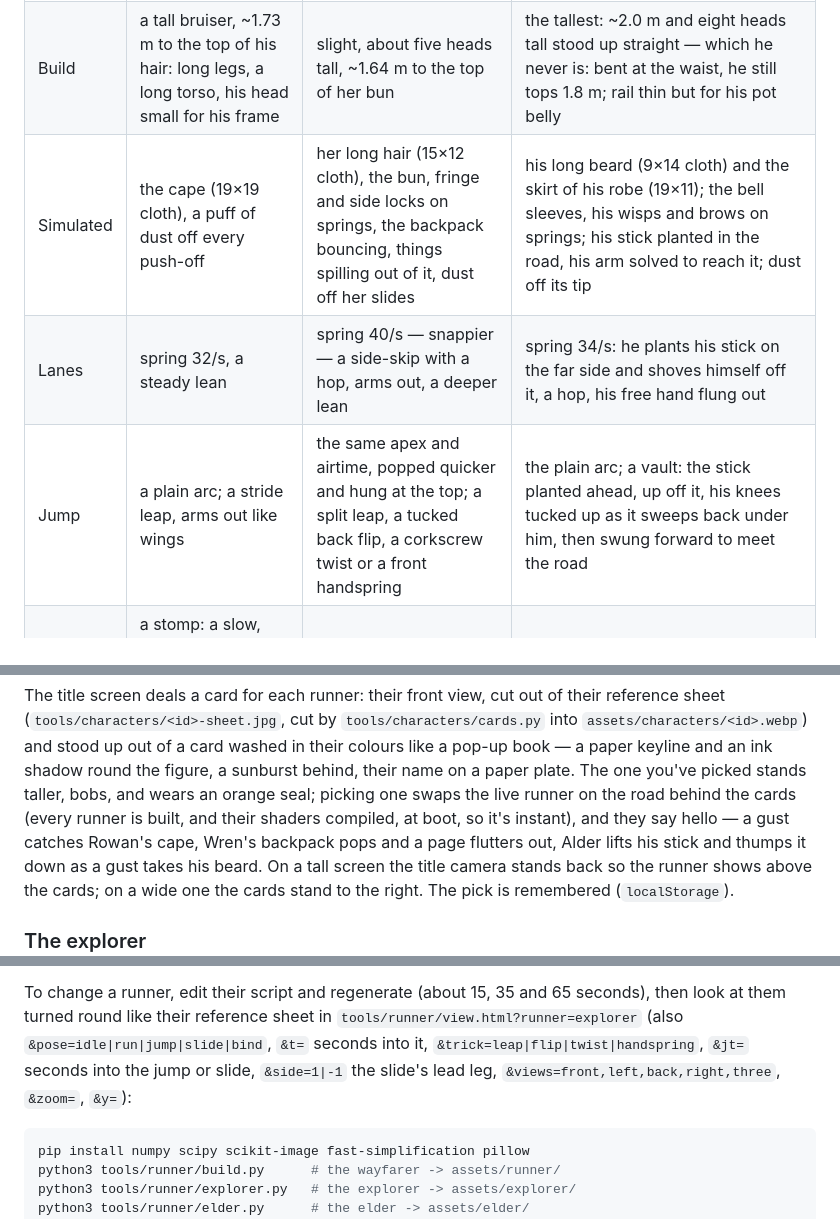
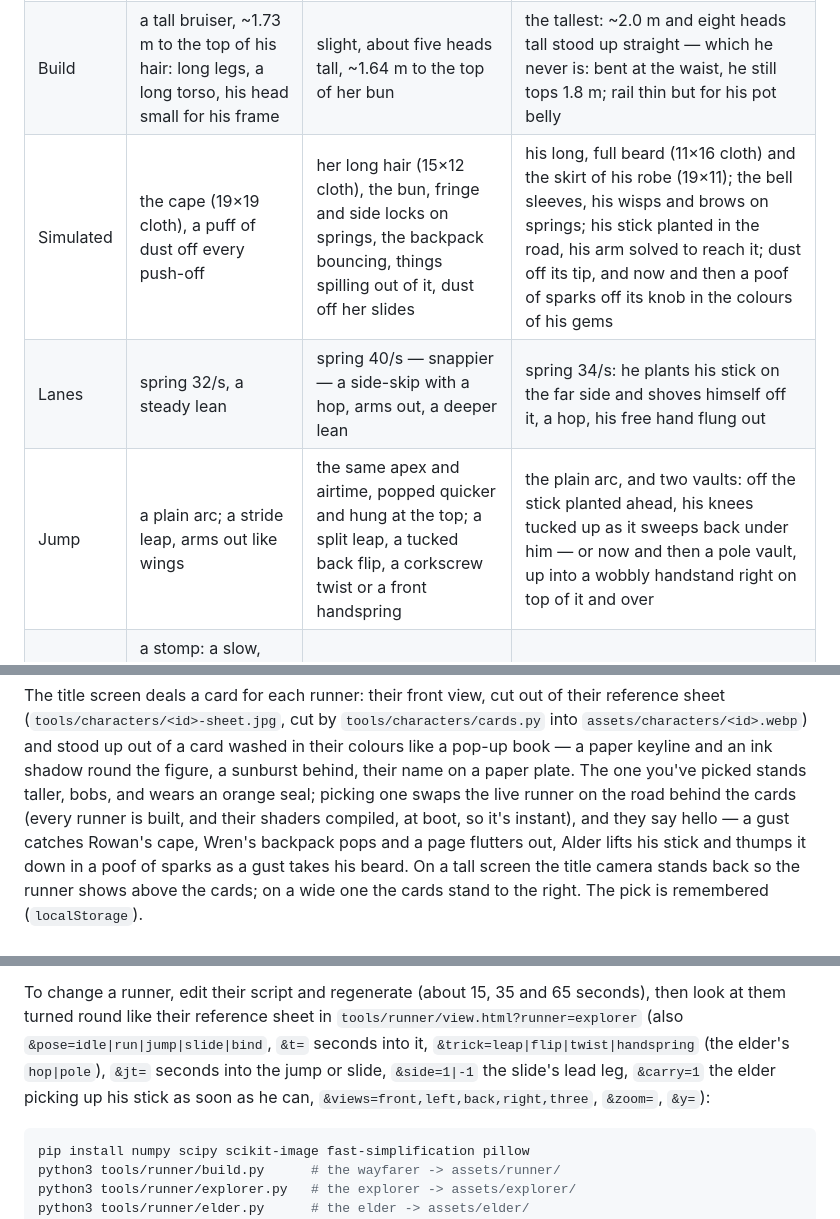
Before and after one commit to TracksuitDev90/EndlessRun, a Markdown page: README.md, 3 parts joined by grey strips. GitHub-like rendering.

````diff
--- a/README.md
+++ b/README.md
@@ -919,8 +919,8 @@ are, their card and how to make them live in `characters.js`).
 |---|---|---|---|
 | Look | puffer, cargo shorts, hiking boots, an orange hooded cape | oversized rose sweater, charcoal shorts, chunky trainers, long vermilion hair, a backpack, her sketchbook | a flowing teal robe open over a sea-green under-robe, its hood down, wide bell sleeves, a brown sash under his pot belly; large orange spectacles, a long hooked nose, big ears, wispy white hair; brown leggings and old cuffed boots; a long twisted walking stick |
 | Build | a tall bruiser, ~1.73 m to the top of his hair: long legs, a long torso, his head small for his frame | slight, about five heads tall, ~1.64 m to the top of her bun | the tallest: ~2.0 m and eight heads tall stood up straight — which he never is: bent at the waist, he still tops 1.8 m; rail thin but for his pot belly |
-| Simulated | the cape (19×19 cloth), a puff of dust off every push-off | her long hair (15×12 cloth), the bun, fringe and side locks on springs, the backpack bouncing, things spilling out of it, dust off her slides | his long beard (9×14 cloth) and the skirt of his robe (19×11); the bell sleeves, his wisps and brows on springs; his stick planted in the road, his arm solved to reach it; dust off its tip |
+| Simulated | the cape (19×19 cloth), a puff of dust off every push-off | her long hair (15×12 cloth), the bun, fringe and side locks on springs, the backpack bouncing, things spilling out of it, dust off her slides | his long, full beard (11×16 cloth) and the skirt of his robe (19×11); the bell sleeves, his wisps and brows on springs; his stick planted in the road, his arm solved to reach it; dust off its tip, and now and then a poof of sparks off its knob in the colours of his gems |
 | Lanes | spring 32/s, a steady lean | spring 40/s — snappier — a side-skip with a hop, arms out, a deeper lean | spring 34/s: he plants his stick on the far side and shoves himself off it, a hop, his free hand flung out |
-| Jump | a plain arc; a stride leap, arms out like wings | the same apex and airtime, popped quicker and hung at the top; a split leap, a tucked back flip, a corkscrew twist or a front handspring | the plain arc; a vault: the stick planted ahead, up off it, his knees tucked up as it sweeps back under him, then swung forward to meet the road |
+| Jump | a plain arc; a stride leap, arms out like wings | the same apex and airtime, popped quicker and hung at the top; a split leap, a tucked back flip, a corkscrew twist or a front handspring | the plain arc, and two vaults: off the stick planted ahead, his knees tucked up as it sweeps back under him — or now and then a pole vault, up into a wobbly handstand right on top of it and over |
 | Landing | a stomp: a slow, heavy bounce, deep into his knees and back up once; a ring of dust, a thud through the camera | on springs: a quick crouch, then bouncing up onto her toes, arms flicking out, and a smaller bounce after | frail: the stick comes down first and takes his weight; his knees buckle deep and he wobbles back up in a couple of bounces |
 | Slide | feet first, leaning back | a baseball slide on her hip, leading with the other leg each time, the sketchbook held up out of the dirt; often a cloud of dust | a squat right down on his heels, folded over his knees, dragging his stick behind him like a skid in a trail of dust |
@@ -939,7 +939,8 @@ The one you've picked stands taller, bobs, and wears an orange seal; picking
 one swaps the live runner on the road behind the cards (every runner is built,
 and their shaders compiled, at boot, so it's instant), and they say hello —
 a gust catches Rowan's cape, Wren's backpack pops and a page flutters out,
-Alder lifts his stick and thumps it down as a gust takes his beard. On
+Alder lifts his stick and thumps it down in a poof of sparks as a gust takes
+his beard. On
 a tall screen the title camera stands back so the runner shows above the
 cards; on a wide one the cards stand to the right. The pick is remembered
 (`localStorage`).
@@ -1047,9 +1048,10 @@ the cape's); her mesh is about 25k triangles to his 23k.
 To change a runner, edit their script and regenerate (about 15, 35 and 65
 seconds), then look at them turned round like their reference sheet in
 `tools/runner/view.html?runner=explorer` (also `&pose=idle|run|jump|slide|bind`,
-`&t=` seconds into it, `&trick=leap|flip|twist|handspring`, `&jt=` seconds into the jump
-or slide, `&side=1|-1` the slide's lead leg, `&views=front,left,back,right,three`,
-`&zoom=`, `&y=`):
+`&t=` seconds into it, `&trick=leap|flip|twist|handspring` (the elder's
+`hop|pole`), `&jt=` seconds into the jump or slide, `&side=1|-1` the slide's lead
+leg, `&carry=1` the elder picking up his stick as soon as he can,
+`&views=front,left,back,right,three`, `&zoom=`, `&y=`):
 
 ```sh
 pip install numpy scipy scikit-image fast-simplification pillow
````
Also changed, not shown: other parts of README.md (+67 -25 lines), docs/elder.jpg, 8 other files.
